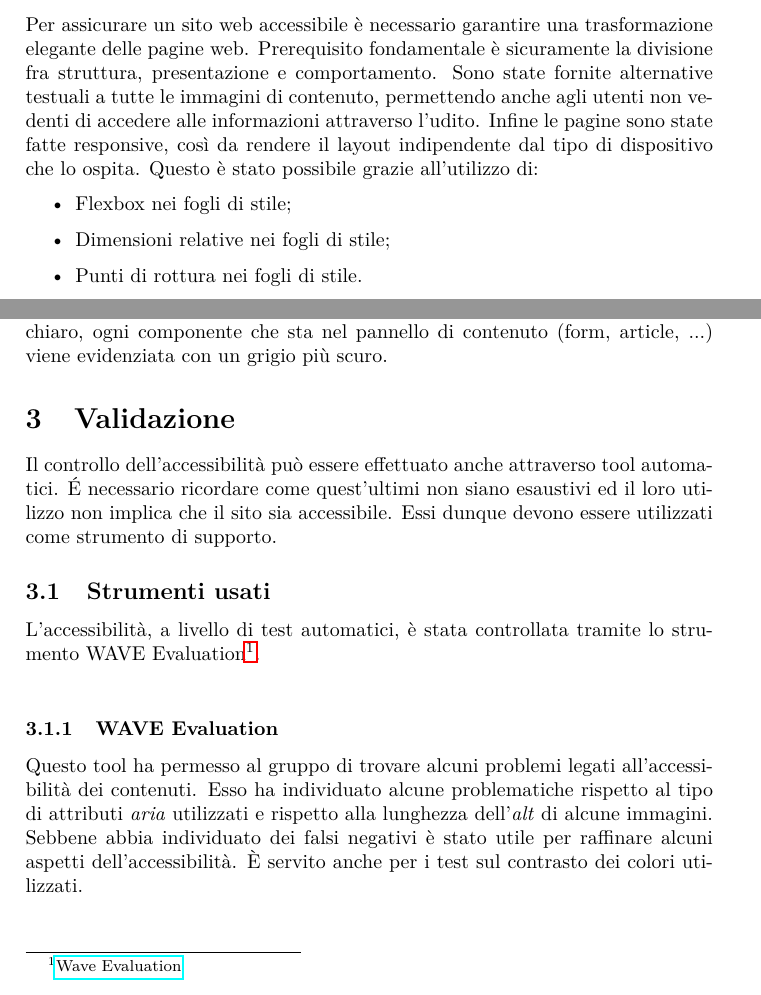
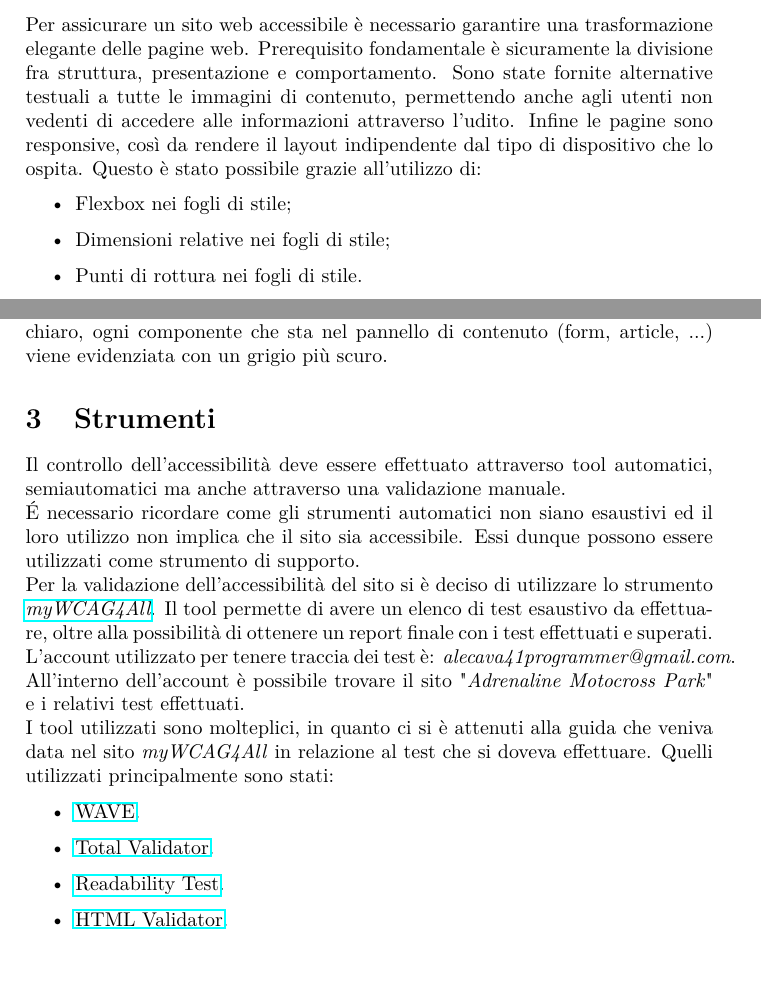
Before and after one commit to filippobrugnolaro/accattivante-accessibile, a LaTeX document (relazione/relazione.tex, which reads relazione/Sezioni/Progettazione/Accessibilita/TrasformazioneElegante.tex, relazione/Sezioni/Validazione/Validazione.tex): two parts of pages 4 and 5 of 6, joined at a grey line, cut so that both start at the same text. Compiled offline with pdfLaTeX.

Commit message:
relazione

```diff
--- a/relazione/Sezioni/Progettazione/Accessibilita/TrasformazioneElegante.tex
+++ b/relazione/Sezioni/Progettazione/Accessibilita/TrasformazioneElegante.tex
@@ -1,5 +1,5 @@
 Per assicurare un sito web accessibile è necessario garantire una trasformazione elegante delle pagine web. Prerequisito fondamentale è sicuramente la divisione fra struttura, presentazione e comportamento. Sono state fornite alternative testuali a tutte le immagini di contenuto, permettendo anche agli utenti non vedenti di accedere alle informazioni attraverso l'udito.
-Infine le pagine sono state fatte responsive, così da rendere il layout indipendente dal tipo di dispositivo che lo ospita. Questo è stato possibile grazie all'utilizzo di:
+Infine le pagine sono responsive, così da rendere il layout indipendente dal tipo di dispositivo che lo ospita. Questo è stato possibile grazie all'utilizzo di:
 \begin{itemize}
 \item Flexbox nei fogli di stile;
 \item Dimensioni relative nei fogli di stile;
--- a/relazione/Sezioni/Validazione/Validazione.tex
+++ b/relazione/Sezioni/Validazione/Validazione.tex
@@ -1,3 +1,12 @@
-% La validazione delle pagine è fondamentale per garantire un sito web accessibile e aderente agli standard. In particolare sono stati utilizzati i seguenti strumenti per la validazione automatica del sito.
-Il controllo dell'accessibilità può essere effettuato anche attraverso tool automatici. É necessario ricordare come quest'ultimi non siano esaustivi ed il loro utilizzo non implica che il sito sia accessibile.
-Essi dunque devono essere utilizzati come strumento di supporto.
+Il controllo dell'accessibilità deve essere effettuato attraverso tool automatici, semiautomatici ma anche attraverso una validazione manuale.\\
+É necessario ricordare come gli strumenti automatici non siano esaustivi ed il loro utilizzo non implica che il sito sia accessibile. Essi dunque possono essere utilizzati come strumento di supporto.\\
+Per la validazione dell'accessibilità del sito si è deciso di utilizzare lo strumento \textit{\href{https://web.math.unipd.it/accessibility-dev/}{myWCAG4All}}. Il tool permette di avere un elenco di test esaustivo da effettuare, oltre alla possibilità di ottenere un report finale con i test effettuati e superati.\\
+L'account utilizzato per tenere traccia dei test è: \textit{alecava41programmer@gmail.com}. All'interno dell'account è possibile trovare il sito "\textit{Adrenaline Motocross Park}" e i relativi test effettuati.\\
+I tool utilizzati sono molteplici, in quanto ci si è attenuti alla guida che veniva data nel sito \textit{myWCAG4All} in relazione al test che si doveva effettuare. Quelli utilizzati principalmente sono stati:
+\begin{itemize}
+\setlength\itemsep{0em}
+\item \href{https://wave.webaim.org/}{WAVE}.
+\item \href{https://www.totalvalidator.com/}{Total Validator}.
+\item \href{https://www.webfx.com/tools/read-able/}{Readability Test}.
+\item \href{https://validator.w3.org/}{HTML Validator}.
+\end{itemize}
--- a/relazione/relazione.tex
+++ b/relazione/relazione.tex
@@ -89,12 +89,12 @@
 
 	% \newpage
 
-	\section{Validazione}
+	\section{Strumenti}
 		\input{Sezioni/Validazione/Validazione.tex} % anche vuoto
-		\subsection{Strumenti usati}
-			\input{Sezioni/Validazione/StrumentiUsati.tex}
-			\subsubsection{WAVE Evaluation}
-				\input{Sezioni/Validazione/StrumentiUsati/WaveEvaluation.tex}
+		%\subsection{Strumenti usati}
+			%\input{Sezioni/Validazione/StrumentiUsati.tex}
+			%\subsubsection{WAVE Evaluation}
+			%	\input{Sezioni/Validazione/StrumentiUsati/WaveEvaluation.tex}
 			% \subsubsection{W3C HTML Validator}
 			% 	\input{Sezioni/Validazione/StrumentiUsati/HTMLValidator.tex}
 			% \subsubsection{W3C CSS Validator}
```
Also changed, not shown: relazione/relazione.pdf.
